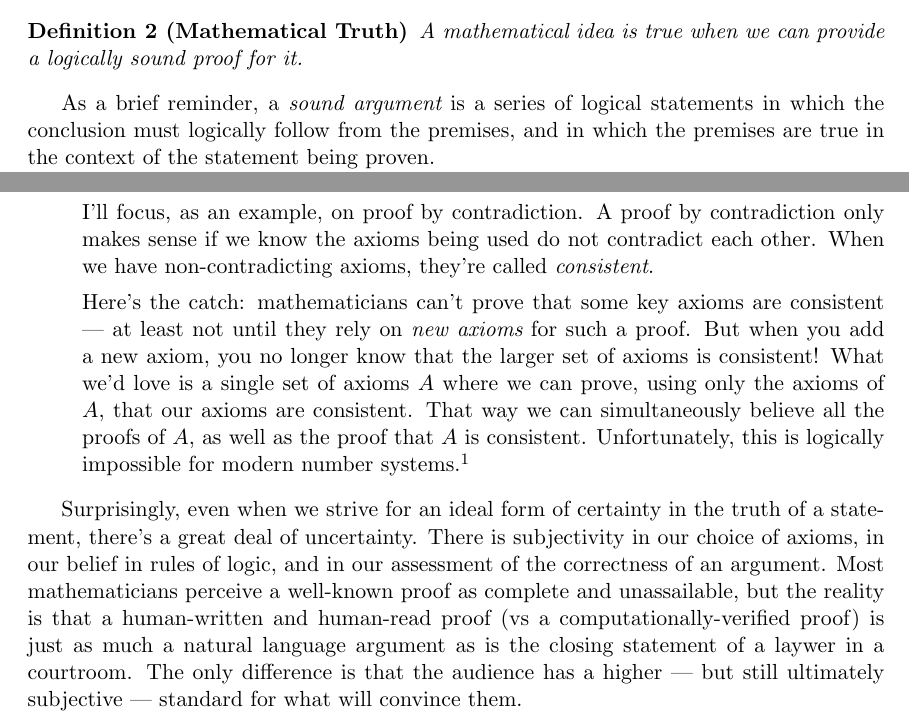
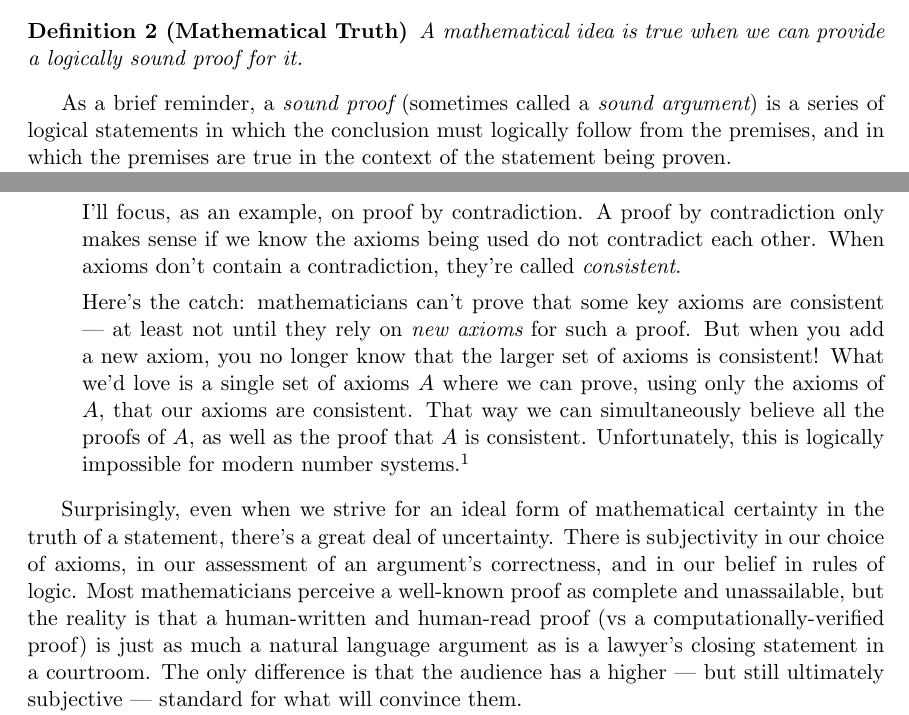
Before and after one commit to tylerneylon/truth, a LaTeX document (truth.tex): two parts of pages 3 and 4 of 41, joined at a grey line, cut so that both start at the same text. Compiled offline with pdfLaTeX.

Commit message:
Edits in section 2.2.

```diff
--- a/truth.tex
+++ b/truth.tex
@@ -235,7 +235,8 @@ As a mathematician, I'd like to start with:
     it.
 \end{defn}
 
-As a brief reminder, a {\em sound argument} is a series of logical statements in
+As a brief reminder, a {\em sound proof} (sometimes called a
+{\em sound argument}) is a series of logical statements in
 which the conclusion must logically follow from the premises, and in which the
 premises are true in the context of the statement being proven.
 
@@ -273,7 +274,8 @@ achieve ``perfect truth:''
         I'll focus, as an example, on proof by contradiction.
         A proof by contradiction
         only makes sense if we know the axioms being used do not contradict each
-        other. When we have non-contradicting axioms, they're called {\em
+        other.
+        When axioms don't contain a contradiction, they're called {\em
         consistent}.
 
         Here's the catch: mathematicians can't prove that some key axioms are
@@ -292,13 +294,16 @@ achieve ``perfect truth:''
 
 Surprisingly,
 even when we strive for an ideal form of
-certainty in the truth of a statement, there's a great deal of uncertainty.
-There is subjectivity in our choice of axioms, in our belief in rules of logic,
-and in our assessment of the correctness of an argument.
+mathematical certainty in the truth of a statement, there's a great deal of
+uncertainty.
+There is subjectivity in our choice of axioms,
+in our assessment of an argument's correctness,
+and
+in our belief in rules of logic.
 Most mathematicians perceive a well-known proof as complete and unassailable,
 but the reality is that a human-written and human-read proof (vs
 a computationally-verified proof) is just as much a natural language argument as
-is the closing statement of a laywer in a courtroom.
+is a lawyer's closing statement in a courtroom.
 The only difference is that the audience has a higher --- but still ultimately
 subjective --- standard for what will convince them.
 
```
